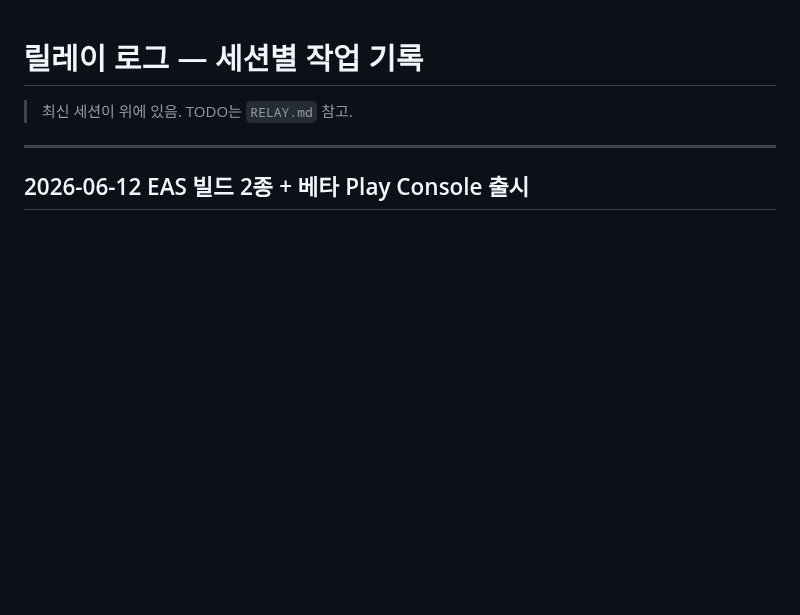
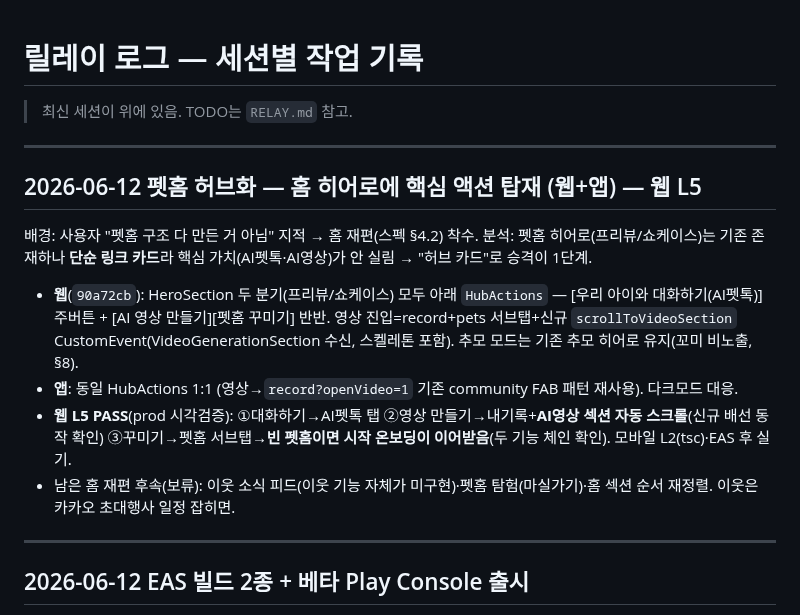
Before and after one commit to sharkwind1-pixel/memento1, a Markdown page: RELAY-LOG.md, the part around the change. Drawn GitHub-style; blank space fills up the shorter version.

Commit message:
docs(relay): 펫홈 허브화 1단계 웹 L5 PASS 기록 + 홈재편 후속 보드화
Co-Authored-By: Claude Opus 4.8 <noreply@anthropic.com>

```diff
--- a/RELAY-LOG.md
+++ b/RELAY-LOG.md
@@ -1,6 +1,15 @@
 # 릴레이 로그 — 세션별 작업 기록
 
 > 최신 세션이 위에 있음. TODO는 `RELAY.md` 참고.
+
+---
+
+## 2026-06-12 펫홈 허브화 — 홈 히어로에 핵심 액션 탑재 (웹+앱) — 웹 L5
+배경: 사용자 "펫홈 구조 다 만든 거 아님" 지적 → 홈 재편(스펙 §4.2) 착수. 분석: 펫홈 히어로(프리뷰/쇼케이스)는 기존 존재하나 **단순 링크 카드**라 핵심 가치(AI펫톡·AI영상)가 안 실림 → "허브 카드"로 승격이 1단계.
+- **웹**(`90a72cb`): HeroSection 두 분기(프리뷰/쇼케이스) 모두 아래 `HubActions` — [우리 아이와 대화하기(AI펫톡)] 주버튼 + [AI 영상 만들기][펫홈 꾸미기] 반반. 영상 진입=record+pets 서브탭+신규 `scrollToVideoSection` CustomEvent(VideoGenerationSection 수신, 스켈레톤 포함). 추모 모드는 기존 추모 히어로 유지(꼬미 비노출, §8).
+- **앱**: 동일 HubActions 1:1 (영상→`record?openVideo=1` 기존 community FAB 패턴 재사용). 다크모드 대응.
+- **웹 L5 PASS**(prod 시각검증): ①대화하기→AI펫톡 탭 ②영상 만들기→내기록+**AI영상 섹션 자동 스크롤**(신규 배선 동작 확인) ③꾸미기→펫홈 서브탭→**빈 펫홈이면 시작 온보딩이 이어받음**(두 기능 체인 확인). 모바일 L2(tsc)·EAS 후 실기.
+- 남은 홈 재편 후속(보류): 이웃 소식 피드(이웃 기능 자체가 미구현)·펫홈 탐험(마실가기)·홈 섹션 순서 재정렬. 이웃은 카카오 초대행사 일정 잡히면.
 
 ---
 
```
Also changed, not shown: RELAY.md (+1 -0 lines).
